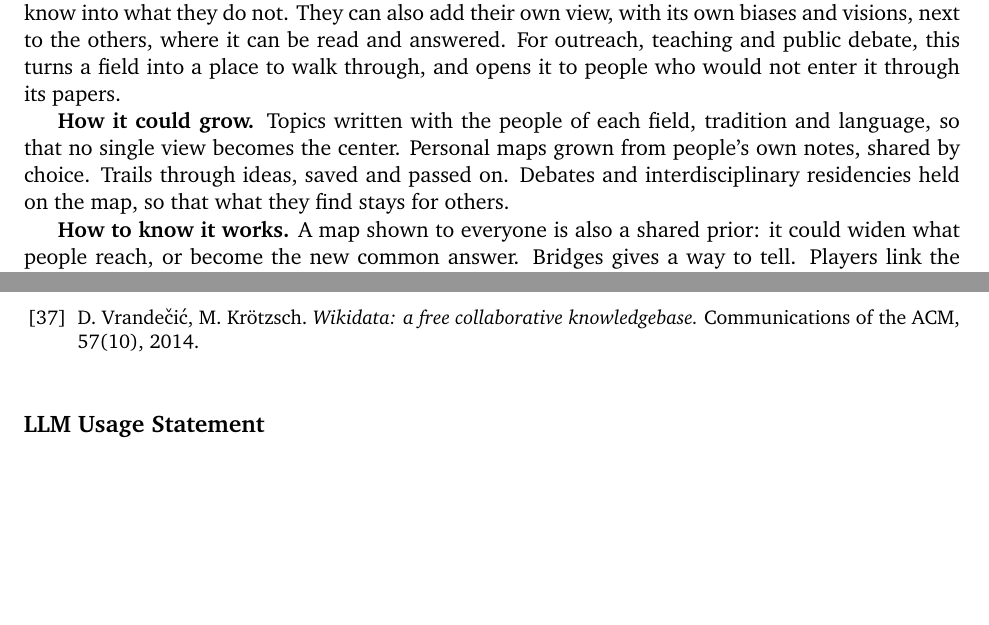
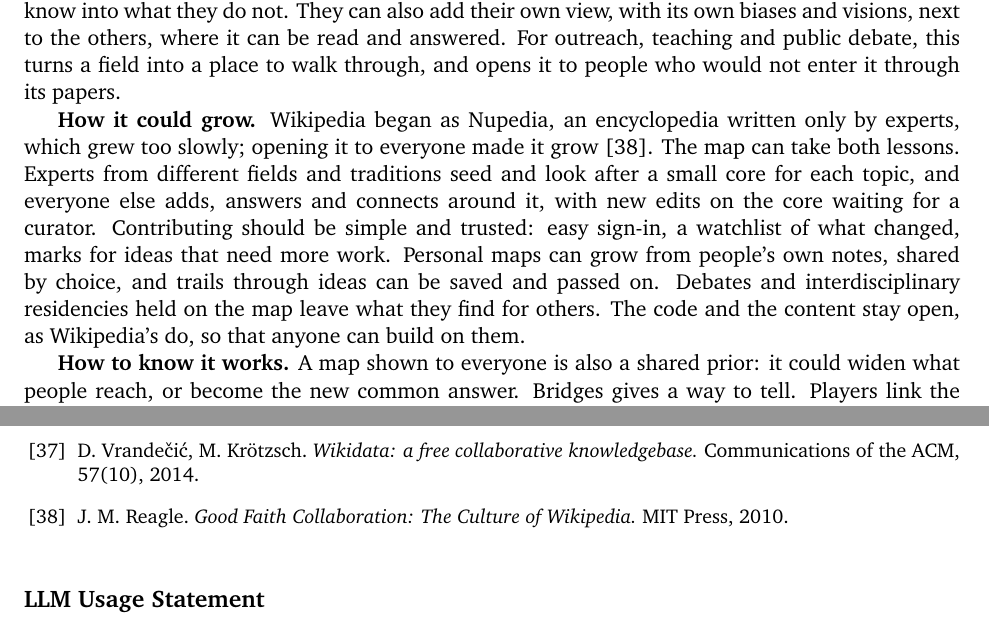
Before and after one commit to nefinia/mapideas, a LaTeX paper (paper/main.tex): two parts of pages 3 and 6 of 6, joined at a grey line, cut so that both start at the same text, the shorter picture padded with empty space. Compiled offline with pdfLaTeX.

Commit message:
Paper: how the map could grow, from Wikipedia's start
Co-Authored-By: Claude Opus 5.5 <noreply@anthropic.com>
Claude-Session: https://claude.ai/code/session_016aGXwjQmCDMdy6dW4SqNZc

```diff
--- a/paper/main.tex
+++ b/paper/main.tex
@@ -91,7 +91,7 @@ The Map of Ideas (\href{https://mapideas.org}{mapideas.org}, Figure~\ref{fig:map
 
 \textbf{For people outside a field.} A map can also be read by someone who is not an expert. A reader sees the positions around a question and how they relate, and can follow a thread from what they know into what they do not. They can also add their own view, with its own biases and visions, next to the others, where it can be read and answered. For outreach, teaching and public debate, this turns a field into a place to walk through, and opens it to people who would not enter it through its papers.
 
-\textbf{How it could grow.} Topics written with the people of each field, tradition and language, so that no single view becomes the center. Personal maps grown from people's own notes, shared by choice. Trails through ideas, saved and passed on. Debates and interdisciplinary residencies held on the map, so that what they find stays for others.
+\textbf{How it could grow.} Wikipedia began as Nupedia, an encyclopedia written only by experts, which grew too slowly; opening it to everyone made it grow \citep{reagle2010}. The map can take both lessons. Experts from different fields and traditions seed and look after a small core for each topic, and everyone else adds, answers and connects around it, with new edits on the core waiting for a curator. Contributing should be simple and trusted: easy sign-in, a watchlist of what changed, marks for ideas that need more work. Personal maps can grow from people's own notes, shared by choice, and trails through ideas can be saved and passed on. Debates and interdisciplinary residencies held on the map leave what they find for others. The code and the content stay open, as Wikipedia's do, so that anyone can build on them.
 
 \textbf{How to know it works.} A map shown to everyone is also a shared prior: it could widen what people reach, or become the new common answer. Bridges gives a way to tell. Players link the same words alone, after exploring the map, or after seeing a bridge from an AI, and each group is read against a reference map drawn by other players. The map fosters diversity if the group that used it reaches further and still lands where people go. After answering, players could also see where their own connection sits among everyone's.
 
@@ -146,6 +146,7 @@ S.G.G.\ conceived the vision, the map, the game and the studies, and wrote this
 \bibitem{nelson1965} T.\ H.\ Nelson. \emph{Complex information processing: a file structure for the complex, the changing and the indeterminate.} ACM National Conference, 1965.
 \bibitem{novak2008} J.\ D.\ Novak, A.\ J.\ Cañas. \emph{The Theory Underlying Concept Maps and How to Construct and Use Them.} Technical Report IHMC CmapTools 2006-01 Rev 01-2008, Florida Institute for Human and Machine Cognition, 2008.
 \bibitem{vrandecic2014} D.\ Vrandečić, M.\ Krötzsch. \emph{Wikidata: a free collaborative knowledgebase.} Communications of the ACM, 57(10), 2014.
+\bibitem{reagle2010} J.\ M.\ Reagle. \emph{Good Faith Collaboration: The Culture of Wikipedia.} MIT Press, 2010.
 \end{thebibliography}
 
 \section*{LLM Usage Statement}
```
Also changed, not shown: paper/main.pdf.
